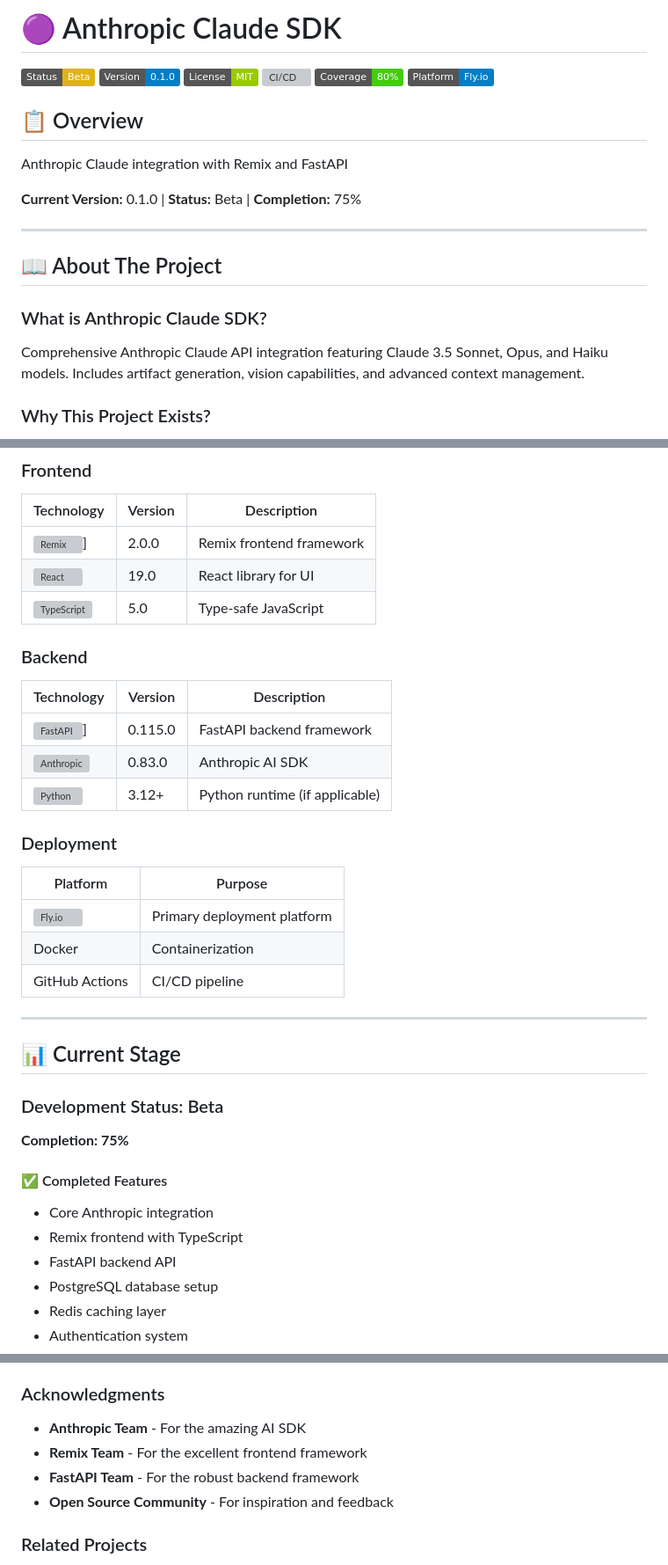
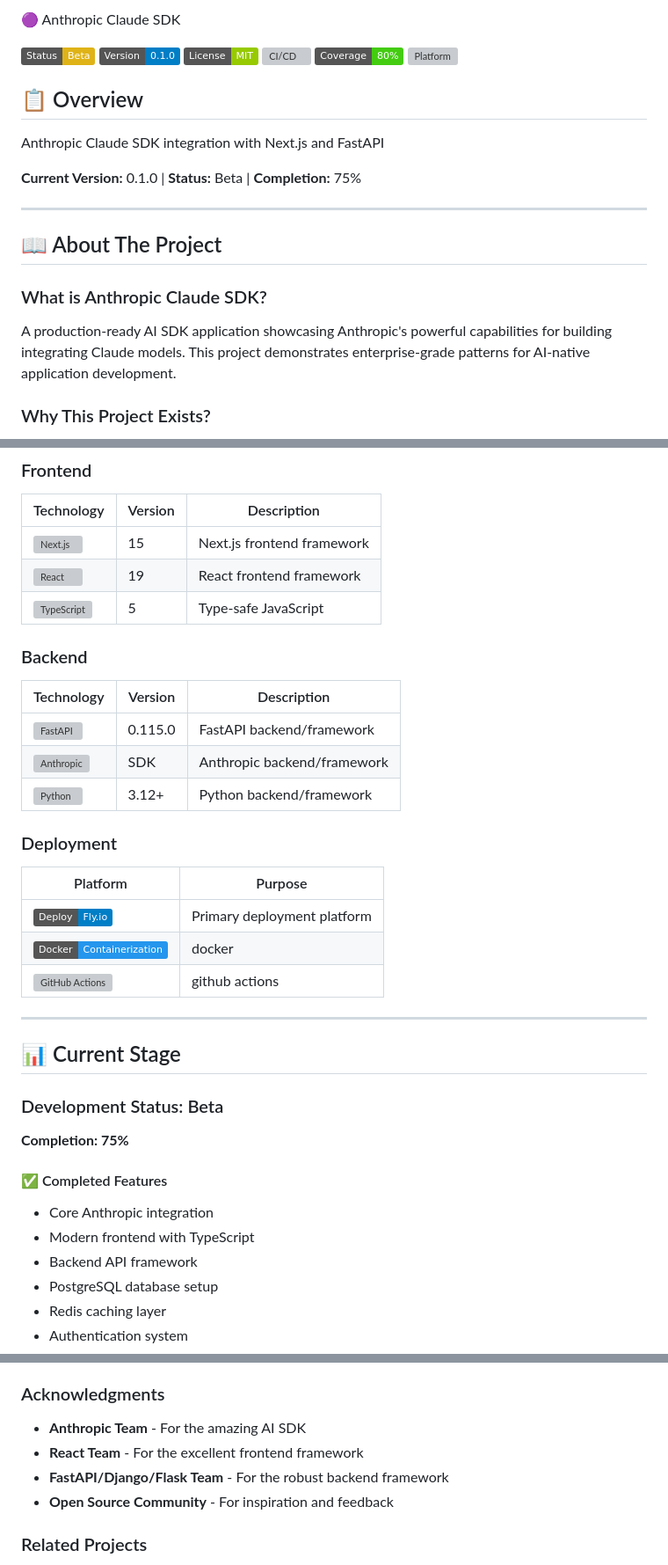
Before and after one commit to mk-knight23/AI-SDK-ANTHROPIC, a Markdown page: README.md, 3 parts joined by grey strips. Shown at 88% size. Rendered like a GitHub page; badges without logos; grey boxes are pictures that could not be loaded.

```diff
--- a/README.md
+++ b/README.md
@@ -1,15 +1,15 @@
-# 🟣 Anthropic Claude SDK
+🟣 Anthropic Claude SDK
 
 [![Status](https://img.shields.io/badge/Status-Beta-yellow.svg)]()
 [![Version](https://img.shields.io/badge/Version-0.1.0-blue.svg)]()
 [![License](https://img.shields.io/badge/License-MIT-green.svg)](LICENSE)
 [![CI/CD](https://img.shields.io/badge/CI%2FCD-GitHub%20Actions-success.svg)]()
 [![Coverage](https://img.shields.io/badge/Coverage-80%25-brightgreen.svg)]()
-[![Platform](https://img.shields.io/badge/Platform-Fly.io-informational.svg)](https://fly.io/)
+[![Platform](https://img.shields.io/badge/Platform-fly-io-informational.svg)](https://fly.io/)
 
 ## 📋 Overview
 
-Anthropic Claude integration with Remix and FastAPI
+Anthropic Claude SDK integration with Next.js and FastAPI
 
 **Current Version:** 0.1.0 | **Status:** Beta | **Completion:** 75%
 
@@ -19,7 +19,7 @@ Anthropic Claude integration with Remix and FastAPI
 
 ### What is Anthropic Claude SDK?
 
-Comprehensive Anthropic Claude API integration featuring Claude 3.5 Sonnet, Opus, and Haiku models. Includes artifact generation, vision capabilities, and advanced context management.
+A production-ready AI SDK application showcasing Anthropic's powerful capabilities for building integrating Claude models. This project demonstrates enterprise-grade patterns for AI-native application development.
 
 ### Why This Project Exists?
 
@@ -88,25 +91,25 @@ This project provides a complete, working solution to these challenges.
 
 | Technology | Version | Description |
 |------------|---------|-------------|
-| [![Remix](https://remix.run/)](https://img.shields.io/badge/Remix-2.0.0-61DAFB.svg)] | 2.0.0 | Remix frontend framework |
-| [![React](https://react.dev/)](https://img.shields.io/badge/React-19.0-61DAFB.svg) | 19.0 | React library for UI |
-| [![TypeScript](https://www.typescriptlang.org/)](https://img.shields.io/badge/TypeScript-5.0-3178C6.svg) | 5.0 | Type-safe JavaScript |
+| [![Next.js](https://nextjs.org/)](https://img.shields.io/badge/Next.js-15.1.0-61DAFB.svg) | 15 | Next.js frontend framework |
+| [![React](https://react.dev/)](https://img.shields.io/badge/React-19.0-61DAFB.svg) | 19 | React frontend framework |
+| [![TypeScript](https://www.typescriptlang.org/)](https://img.shields.io/badge/TypeScript-5-3178C6.svg) | 5 | Type-safe JavaScript |
 
 ### Backend
 
 | Technology | Version | Description |
 |------------|---------|-------------|
-| [![FastAPI](https://fastapi.tiangolo.com/)](https://img.shields.io/badge/FastAPI-0.115.0-009688.svg)] | 0.115.0 | FastAPI backend framework |
-| [![Anthropic](https://github.com/anthropics/anthropic-sdk-python)](https://img.shields.io/badge/Anthropic-0.83.0-red.svg) | 0.83.0 | Anthropic AI SDK |
-| [![Python](https://www.python.org/)](https://img.shields.io/badge/Python-3.12%2B-3776AB.svg) | 3.12+ | Python runtime (if applicable) |
+| [![FastAPI](https://fastapi.tiangolo.com/)](https://img.shields.io/badge/FastAPI-0.115.0-009688.svg) | 0.115.0 | FastAPI backend/framework |
+| [![Anthropic](https://github.com/anthropics/anthropic-sdk-python)](https://img.shields.io/badge/Anthropic-Latest-red.svg) | SDK | Anthropic backend/framework |
+| [![Python](https://www.python.org/)](https://img.shields.io/badge/Python-3.12%2B-3776AB.svg) | 3.12+ | Python backend/framework |
 
 ### Deployment
 
 | Platform | Purpose |
 |----------|---------|
-| [![Fly.io](https://fly.io/)](https://img.shields.io/badge/Deploy-Fly.io-informational.svg) | Primary deployment platform |
-| Docker | Containerization |
-| GitHub Actions | CI/CD pipeline |
+| [![Fly.io](https://img.shields.io/badge/Deploy-Fly.io-informational.svg)](https://fly.io/) | Primary deployment platform |
+| [![Docker](https://img.shields.io/badge/Docker-Containerization-2496ED.svg)](https://docker.com/) | docker |
+| [![GitHub Actions](https://img.shields.io/badge/CI%2FCD-GitHub%20Actions-success.svg)](https://github.com/features/actions) | github actions |
 
 ---
 
@@ -119,8 +122,8 @@ This project provides a complete, working solution to these challenges.
 #### ✅ Completed Features
 
 - Core Anthropic integration
-- Remix frontend with TypeScript
-- FastAPI backend API
+- Modern frontend with TypeScript
+- Backend API framework
 - PostgreSQL database setup
 - Redis caching layer
 - Authentication system
@@ -1006,8 +996,8 @@ See [CONTRIBUTING.md](CONTRIBUTING.md) for the full list of contributors.
 ### Acknowledgments
 
 - **Anthropic Team** - For the amazing AI SDK
-- **Remix Team** - For the excellent frontend framework
-- **FastAPI Team** - For the robust backend framework
+- **React Team** - For the excellent frontend framework
+- **FastAPI/Django/Flask Team** - For the robust backend framework
 - **Open Source Community** - For inspiration and feedback
 
 ### Related Projects
```
Also changed, not shown: other parts of README.md (+26 -36 lines).
